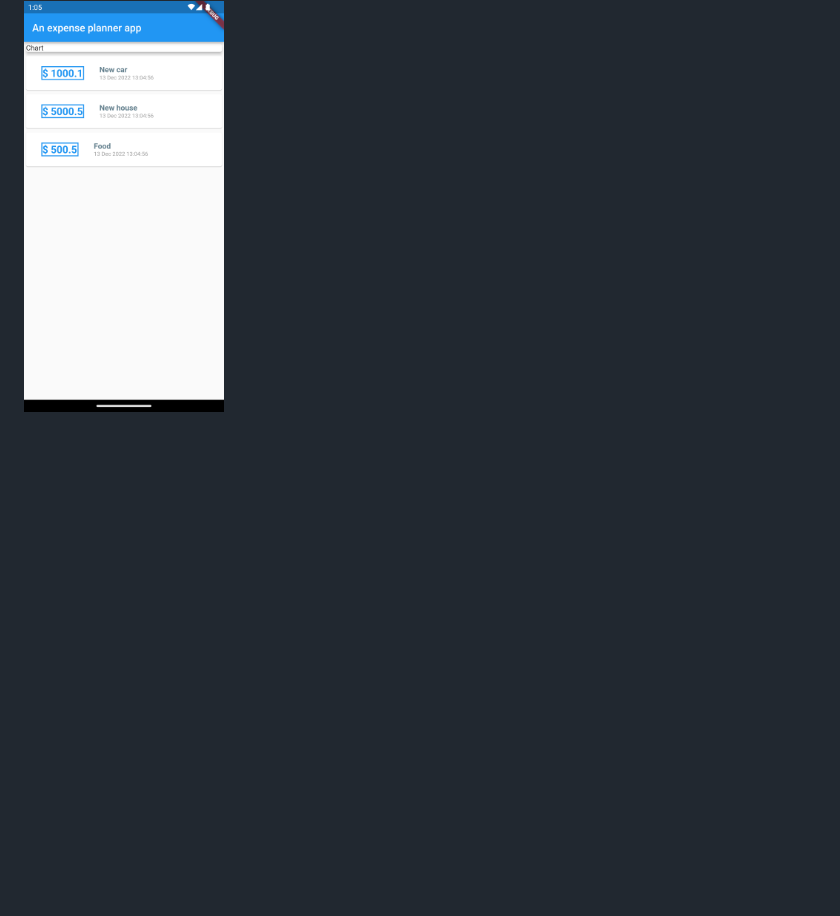
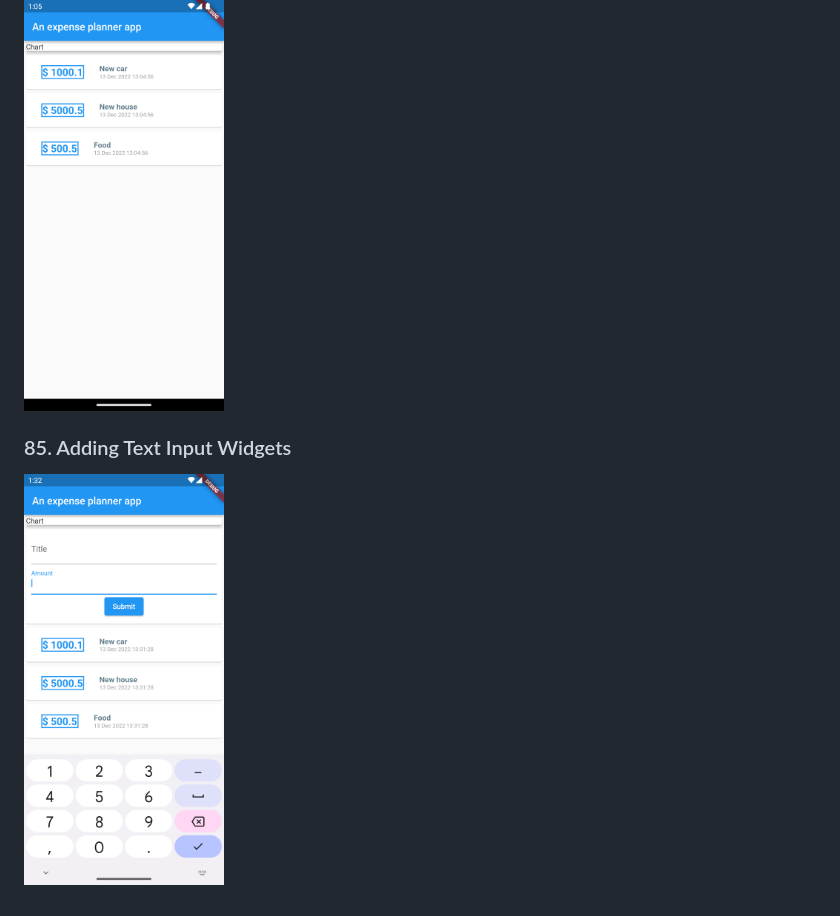
Before and after one commit to nmint8m/learn-flutter, a Markdown page: README.md, the part around the change. Drawn GitHub-style; pictures changed too: images/85. Adding Text Input Widgets .png (added); folded sections open; blank space fills up the shorter version.

```diff
--- a/README.md
+++ b/README.md
@@ -58,4 +58,8 @@ Follow [Udemy Course](https://www.udemy.com/course/learn-flutter-dart-to-build-i
 
 <img src="./images/82.%20Using%20String%20Interpolation%20and%20Formatting%20Dates.png" width=200>
 
+### 85. Adding Text Input Widgets
+
+<img src="./images/85.%20Adding%20Text%20Input%20Widgets%20.png" width=200>
+
 </details>
```
